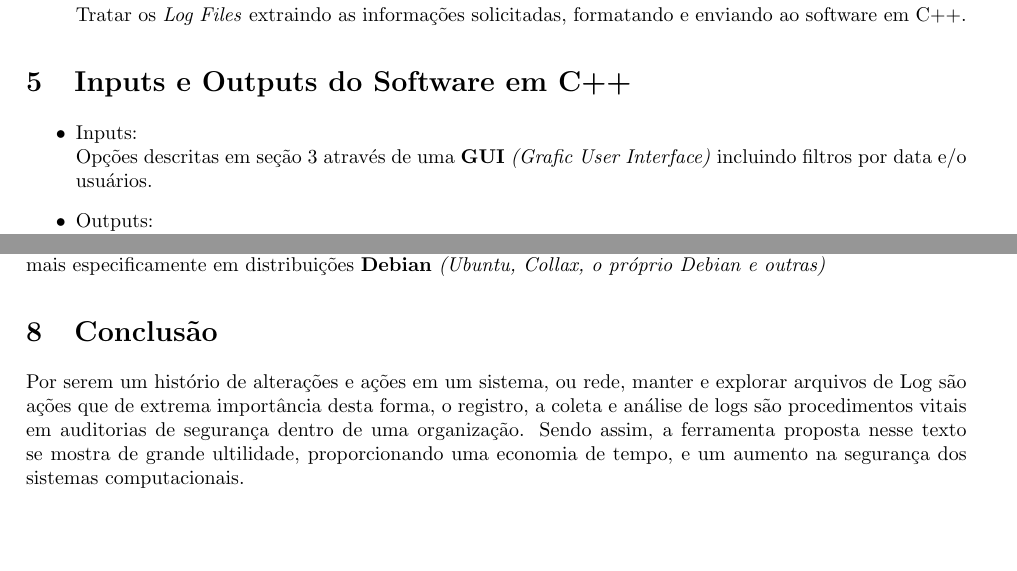
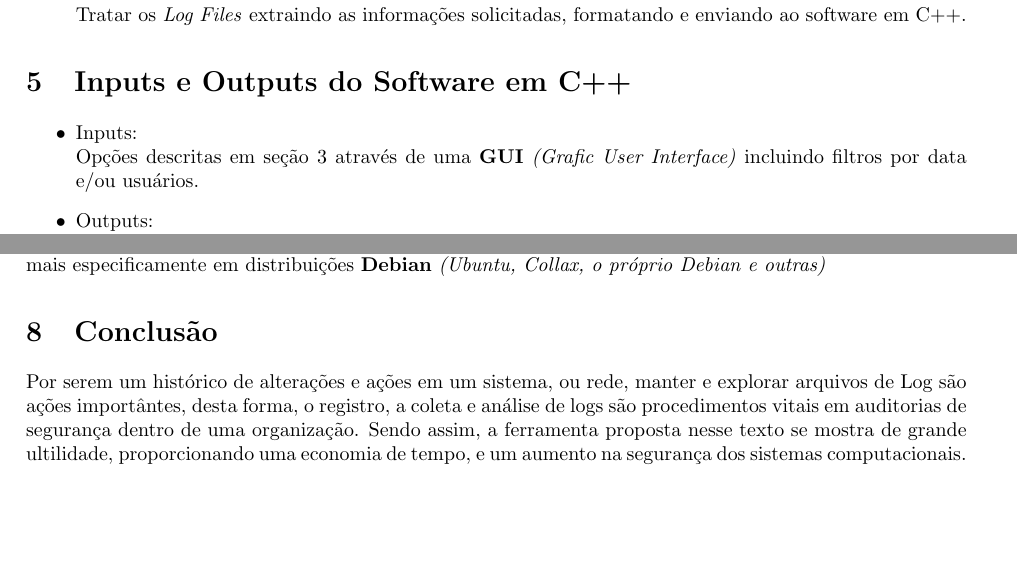
Before and after one commit to ewertonvasconcelos/LingProg, a LaTeX document (Trabalho/Trabalho1/docs/Trabalho1Descricao.tex): two parts of page 2 of 2, joined at a grey line, cut so that both start at the same text. Compiled offline with pdfLaTeX; the source files are stored in an older character set and shown here as Unicode.

Commit message:
Resisão ortográfica e semântica

```diff
--- a/Trabalho/Trabalho1/docs/Trabalho1Descricao.tex
+++ b/Trabalho/Trabalho1/docs/Trabalho1Descricao.tex
@@ -69,7 +69,7 @@ Tratar os \textit{Log Files} extraindo as informações solicitadas, formatando
 \section{Inputs e Outputs do Software em C++}
 \begin{itemize}
 	\item Inputs: \\
-	Opções descritas em seção $3$ através de uma \textbf{GUI} \textit{(Grafic User Interface)} incluindo filtros por data e/o usuários.
+	Opções descritas em seção $3$ através de uma \textbf{GUI} \textit{(Grafic User Interface)} incluindo filtros por data e/ou usuários.
 
 	\item Outputs: \\
 	Chamadas aos Scripts em \textbf{Perl} responsáveis por explorar os \textit{Log Files}.\\
@@ -89,6 +89,6 @@ Em um primeiro momento, a proposta é que o programa seja compatível com sistem
 
 
 \section{Conclusão}
-Por serem um histório de alterações e ações em um sistema, ou rede, manter e explorar arquivos de Log são ações que de extrema importância desta forma, o registro, a coleta e análise de logs são procedimentos vitais em auditorias de segurança dentro de uma organização. Sendo assim, a ferramenta proposta nesse texto se mostra de grande ultilidade, proporcionando uma economia de tempo, e um aumento na segurança dos sistemas computacionais.
+Por serem um histórico de alterações e ações em um sistema, ou rede, manter e explorar arquivos de Log são ações importântes, desta forma, o registro, a coleta e análise de logs são procedimentos vitais em auditorias de segurança dentro de uma organização. Sendo assim, a ferramenta proposta nesse texto se mostra de grande ultilidade, proporcionando uma economia de tempo, e um aumento na segurança dos sistemas computacionais.
 
 \end{document}
```
Also changed, not shown: Trabalho/Trabalho1/docs/Trabalho1Descricao.pdf, Trabalho/Trabalho1/docs/Trabalho1Descricao.tex (2 more changed lines).
